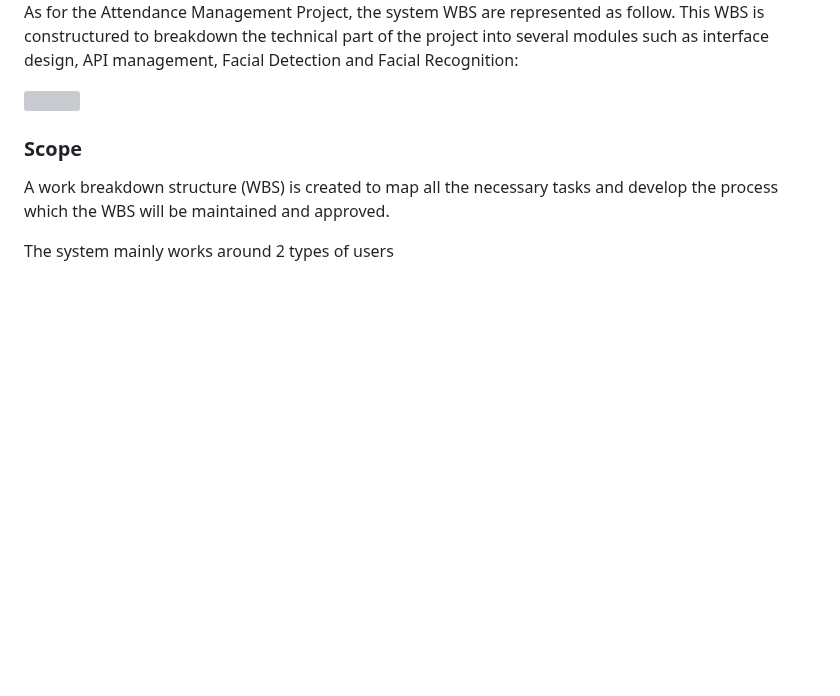
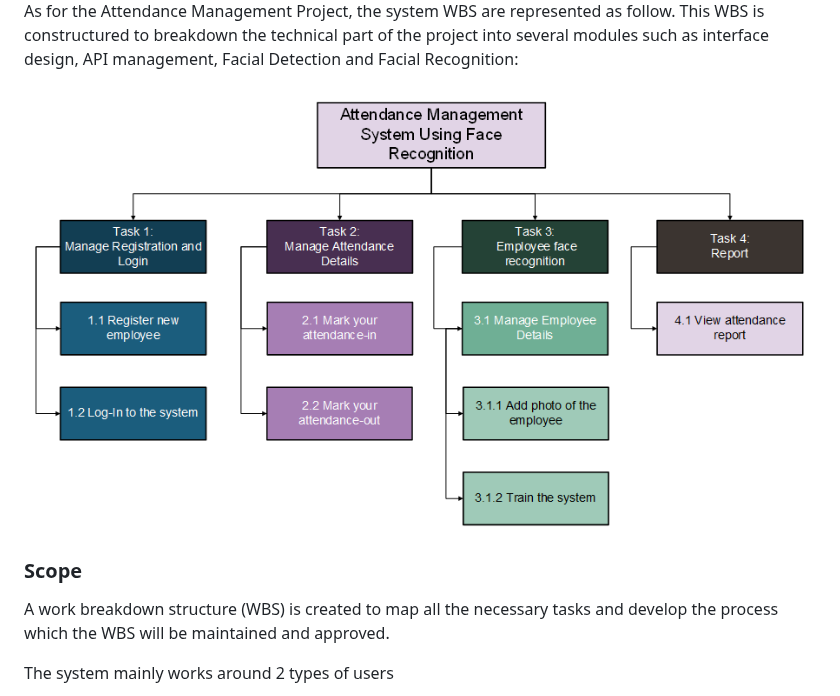
Before and after one commit to xinyeelim/Attendance-Management-System-Using-Face-Recognition-GROUPB, a Markdown page: PMP-PLAN/B-PROJECT_PLANNING.md, the part around the change. Drawn GitHub-style; blank space fills up the shorter version; grey boxes are pictures that could not be loaded.

```diff
--- a/PMP-PLAN/B-PROJECT_PLANNING.md
+++ b/PMP-PLAN/B-PROJECT_PLANNING.md
@@ -12,7 +12,7 @@ Project management WBS is shown in the Gantt Chart below from Week 1 to 14:
 
 As for the Attendance Management Project, the system WBS are represented as follow. This WBS is constructured to breakdown the technical part of the project into several modules such as interface design, API management, Facial Detection and Facial Recognition:
 
-<img src="assets/planning/WBS.png" width="100%">
+<img src="assets/planning/WBS_GB.png" width="100%">
 
 ### Scope
 A work breakdown structure (WBS) is created to map all the necessary tasks and develop the process which the WBS will be maintained and approved.
```
